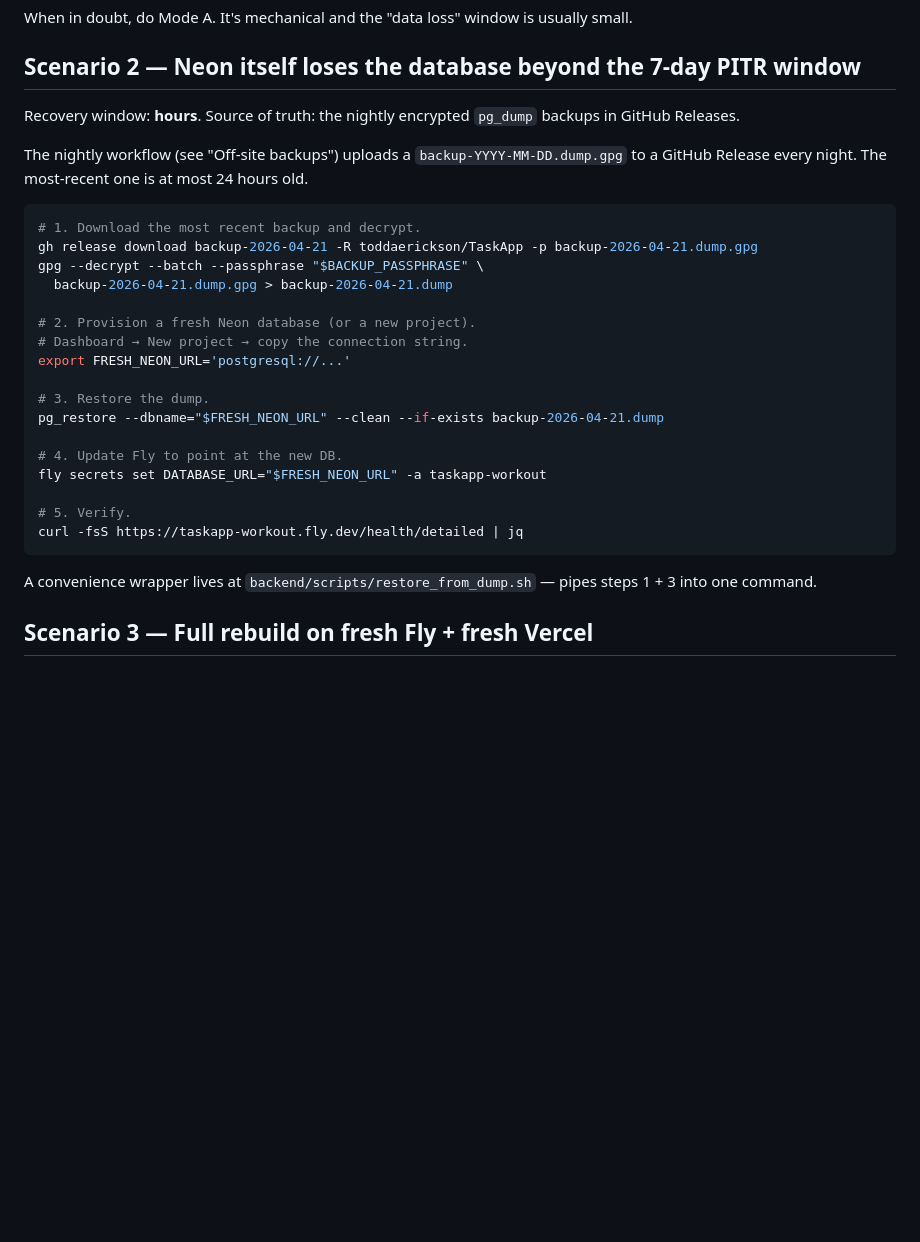
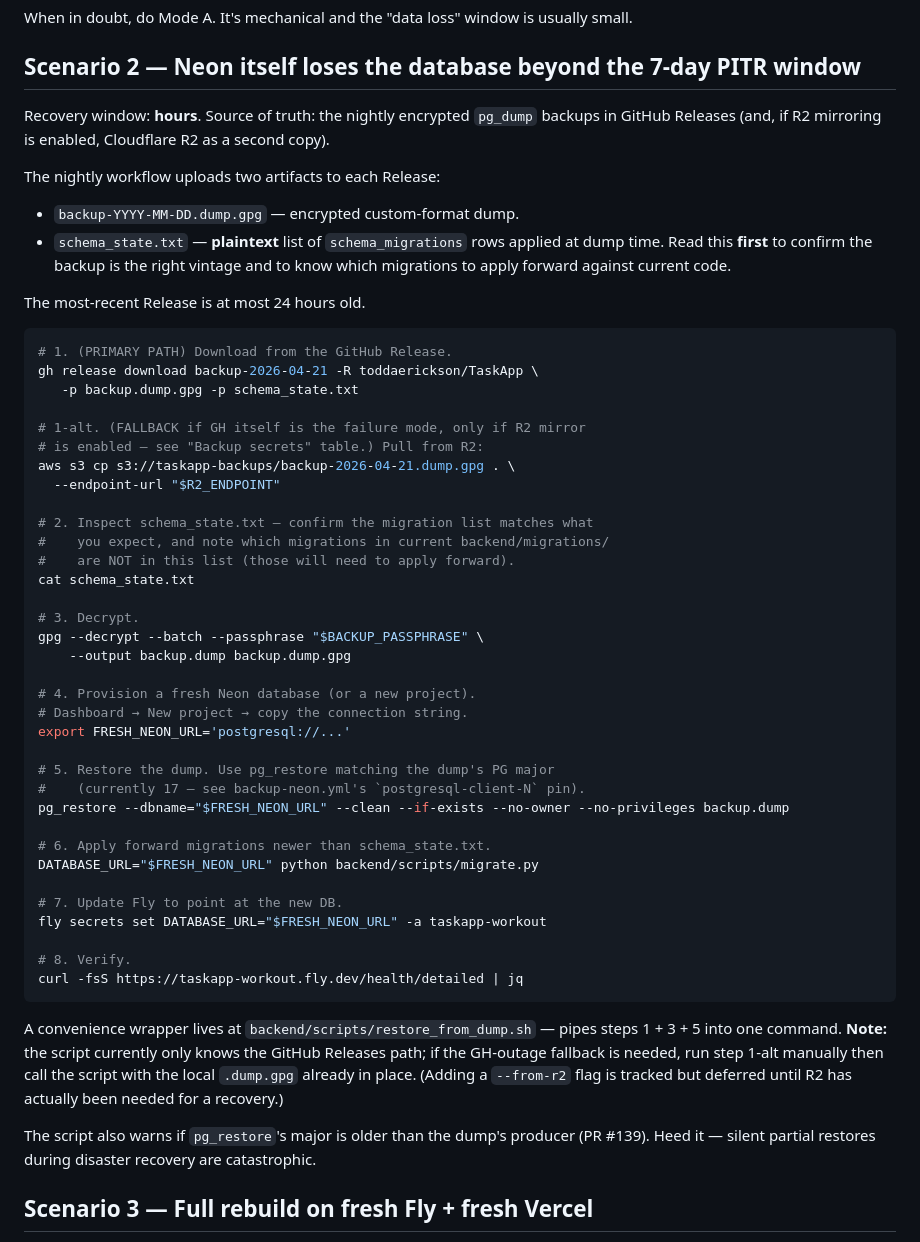
Before and after one commit to toddaerickson/TaskApp, a Markdown page: docs/DISASTER_RECOVERY.md, the part around one of its changes. Rendered like a GitHub page; blank space fills up the shorter version.

````diff
--- a/docs/DISASTER_RECOVERY.md
+++ b/docs/DISASTER_RECOVERY.md
@@ -105,31 +116,55 @@ When in doubt, do Mode A. It's mechanical and the "data loss" window is usually
 
 ## Scenario 2 — Neon itself loses the database beyond the 7-day PITR window
 
-Recovery window: **hours**. Source of truth: the nightly encrypted `pg_dump` backups in GitHub Releases.
+Recovery window: **hours**. Source of truth: the nightly encrypted `pg_dump` backups in GitHub Releases (and, if R2 mirroring is enabled, Cloudflare R2 as a second copy).
 
-The nightly workflow (see "Off-site backups") uploads a `backup-YYYY-MM-DD.dump.gpg` to a GitHub Release every night. The most-recent one is at most 24 hours old.
+The nightly workflow uploads two artifacts to each Release:
+
+- `backup-YYYY-MM-DD.dump.gpg` — encrypted custom-format dump.
+- `schema_state.txt` — **plaintext** list of `schema_migrations` rows applied at dump time. Read this **first** to confirm the backup is the right vintage and to know which migrations to apply forward against current code.
+
+The most-recent Release is at most 24 hours old.
 
 ```bash
-# 1. Download the most recent backup and decrypt.
-gh release download backup-2026-04-21 -R toddaerickson/TaskApp -p backup-2026-04-21.dump.gpg
+# 1. (PRIMARY PATH) Download from the GitHub Release.
+gh release download backup-2026-04-21 -R toddaerickson/TaskApp \
+   -p backup.dump.gpg -p schema_state.txt
+
+# 1-alt. (FALLBACK if GH itself is the failure mode, only if R2 mirror
+# is enabled — see "Backup secrets" table.) Pull from R2:
+aws s3 cp s3://taskapp-backups/backup-2026-04-21.dump.gpg . \
+  --endpoint-url "$R2_ENDPOINT"
+
+# 2. Inspect schema_state.txt — confirm the migration list matches what
+#    you expect, and note which migrations in current backend/migrations/
+#    are NOT in this list (those will need to apply forward).
+cat schema_state.txt
+
+# 3. Decrypt.
 gpg --decrypt --batch --passphrase "$BACKUP_PASSPHRASE" \
-  backup-2026-04-21.dump.gpg > backup-2026-04-21.dump
+    --output backup.dump backup.dump.gpg
 
-# 2. Provision a fresh Neon database (or a new project).
+# 4. Provision a fresh Neon database (or a new project).
 # Dashboard → New project → copy the connection string.
 export FRESH_NEON_URL='postgresql://...'
 
-# 3. Restore the dump.
-pg_restore --dbname="$FRESH_NEON_URL" --clean --if-exists backup-2026-04-21.dump
+# 5. Restore the dump. Use pg_restore matching the dump's PG major
+#    (currently 17 — see backup-neon.yml's `postgresql-client-N` pin).
+pg_restore --dbname="$FRESH_NEON_URL" --clean --if-exists --no-owner --no-privileges backup.dump
 
-# 4. Update Fly to point at the new DB.
+# 6. Apply forward migrations newer than schema_state.txt.
+DATABASE_URL="$FRESH_NEON_URL" python backend/scripts/migrate.py
+
+# 7. Update Fly to point at the new DB.
 fly secrets set DATABASE_URL="$FRESH_NEON_URL" -a taskapp-workout
 
-# 5. Verify.
+# 8. Verify.
 curl -fsS https://taskapp-workout.fly.dev/health/detailed | jq
 ```
 
-A convenience wrapper lives at `backend/scripts/restore_from_dump.sh` — pipes steps 1 + 3 into one command.
+A convenience wrapper lives at `backend/scripts/restore_from_dump.sh` — pipes steps 1 + 3 + 5 into one command. **Note:** the script currently only knows the GitHub Releases path; if the GH-outage fallback is needed, run step 1-alt manually then call the script with the local `.dump.gpg` already in place. (Adding a `--from-r2` flag is tracked but deferred until R2 has actually been needed for a recovery.)
+
+The script also warns if `pg_restore`'s major is older than the dump's producer (PR #139). Heed it — silent partial restores during disaster recovery are catastrophic.
 
 ## Scenario 3 — Full rebuild on fresh Fly + fresh Vercel
 
````
Also changed, not shown: other parts of docs/DISASTER_RECOVERY.md (+33 -7 lines).
